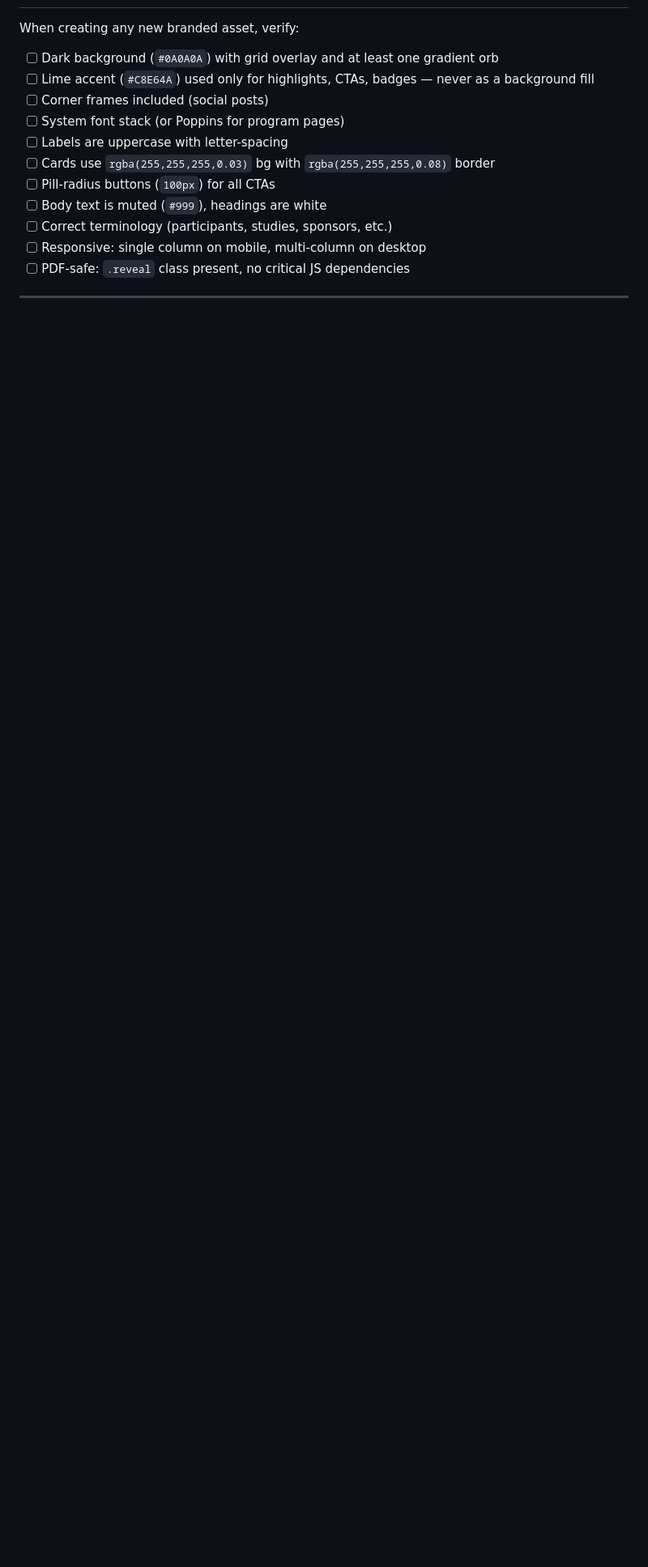
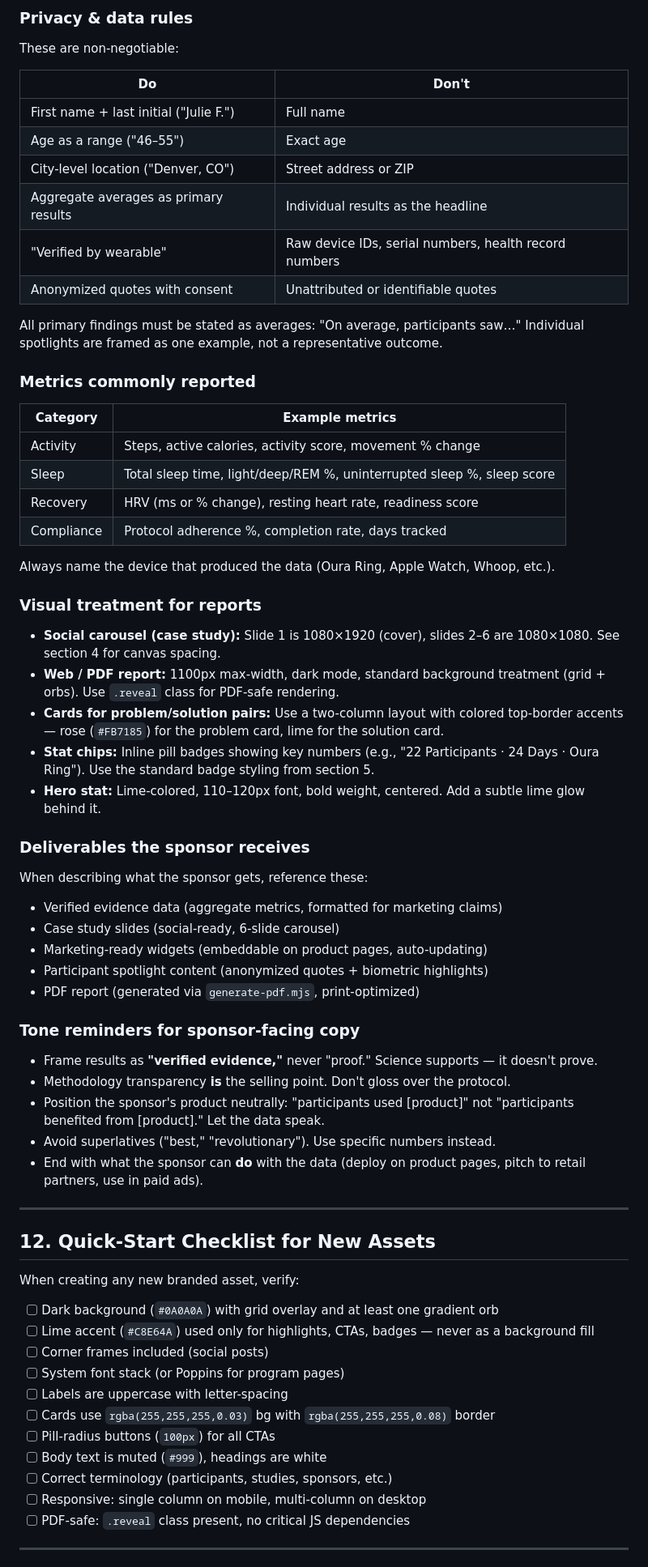
Before and after one commit to akamoore/reputable-ticker.js, a Markdown page: CLAUDE.md, the part around one of its changes. Shown at 81% size. GitHub-like rendering; blank space fills up the shorter version.

```diff
--- a/CLAUDE.md
+++ b/CLAUDE.md
@@ -356,3 +403,58 @@ docs/                               # Documentation sub-pages
+### Privacy & data rules
+
+These are non-negotiable:
+
+| Do | Don't |
+|----|-------|
+| First name + last initial ("Julie F.") | Full name |
+| Age as a range ("46–55") | Exact age |
+| City-level location ("Denver, CO") | Street address or ZIP |
+| Aggregate averages as primary results | Individual results as the headline |
+| "Verified by wearable" | Raw device IDs, serial numbers, health record numbers |
+| Anonymized quotes with consent | Unattributed or identifiable quotes |
+
+All primary findings must be stated as averages: "On average, participants saw…" Individual spotlights are framed as one example, not a representative outcome.
+
+### Metrics commonly reported
+
+| Category | Example metrics |
+|----------|----------------|
+| Activity | Steps, active calories, activity score, movement % change |
+| Sleep | Total sleep time, light/deep/REM %, uninterrupted sleep %, sleep score |
+| Recovery | HRV (ms or % change), resting heart rate, readiness score |
+| Compliance | Protocol adherence %, completion rate, days tracked |
+
+Always name the device that produced the data (Oura Ring, Apple Watch, Whoop, etc.).
+
+### Visual treatment for reports
+
+- **Social carousel (case study):** Slide 1 is 1080×1920 (cover), slides 2–6 are 1080×1080. See section 4 for canvas spacing.
+- **Web / PDF report:** 1100px max-width, dark mode, standard background treatment (grid + orbs). Use `.reveal` class for PDF-safe rendering.
+- **Cards for problem/solution pairs:** Use a two-column layout with colored top-border accents — rose (`#FB7185`) for the problem card, lime for the solution card.
+- **Stat chips:** Inline pill badges showing key numbers (e.g., "22 Participants · 24 Days · Oura Ring"). Use the standard badge styling from section 5.
+- **Hero stat:** Lime-colored, 110–120px font, bold weight, centered. Add a subtle lime glow behind it.
+
+### Deliverables the sponsor receives
+
+When describing what the sponsor gets, reference these:
+
+- Verified evidence data (aggregate metrics, formatted for marketing claims)
+- Case study slides (social-ready, 6-slide carousel)
+- Marketing-ready widgets (embeddable on product pages, auto-updating)
+- Participant spotlight content (anonymized quotes + biometric highlights)
+- PDF report (generated via `generate-pdf.mjs`, print-optimized)
+
+### Tone reminders for sponsor-facing copy
+
+- Frame results as **"verified evidence,"** never "proof." Science supports — it doesn't prove.
+- Methodology transparency **is** the selling point. Don't gloss over the protocol.
+- Position the sponsor's product neutrally: "participants used [product]" not "participants benefited from [product]." Let the data speak.
+- Avoid superlatives ("best," "revolutionary"). Use specific numbers instead.
+- End with what the sponsor can **do** with the data (deploy on product pages, pitch to retail partners, use in paid ads).
+
+---
+
+## 12. Quick-Start Checklist for New Assets
 
 When creating any new branded asset, verify:
 
```
Also changed, not shown: other parts of CLAUDE.md (+49 -2 lines).
